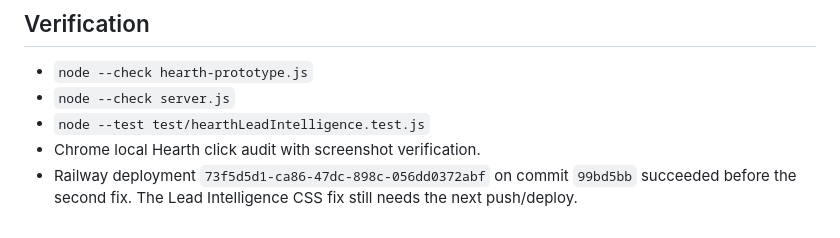
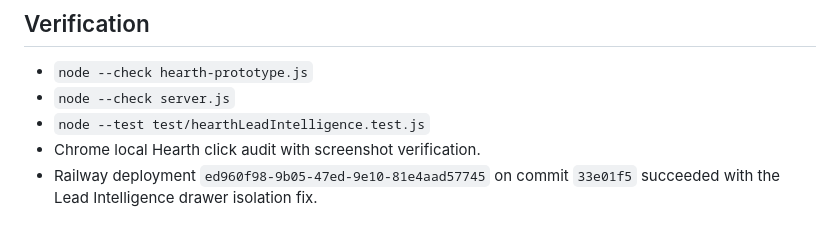
Before and after one commit to JessaGrace1221/jessa_VAL, a Markdown page: docs/HEARTH_FULL_FUNCTION_AUDIT_2026-07-07.md, the part around the change. GitHub-like rendering.

Commit message:
Update Hearth audit deployment note

```diff
--- a/docs/HEARTH_FULL_FUNCTION_AUDIT_2026-07-07.md
+++ b/docs/HEARTH_FULL_FUNCTION_AUDIT_2026-07-07.md
@@ -69,4 +69,4 @@ Remaining caution:
 - `node --check server.js`
 - `node --test test/hearthLeadIntelligence.test.js`
 - Chrome local Hearth click audit with screenshot verification.
-- Railway deployment `73f5d5d1-ca86-47dc-898c-056dd0372abf` on commit `99bd5bb` succeeded before the second fix. The Lead Intelligence CSS fix still needs the next push/deploy.
+- Railway deployment `ed960f98-9b05-47ed-9e10-81e4aad57745` on commit `33e01f5` succeeded with the Lead Intelligence drawer isolation fix.
```
